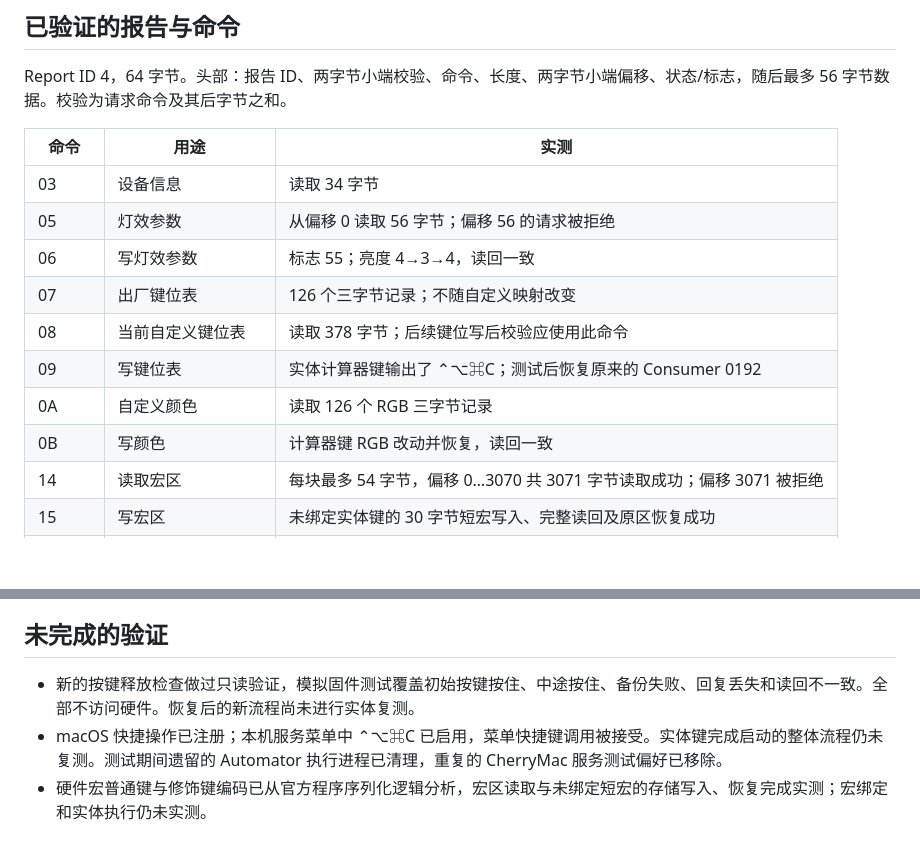
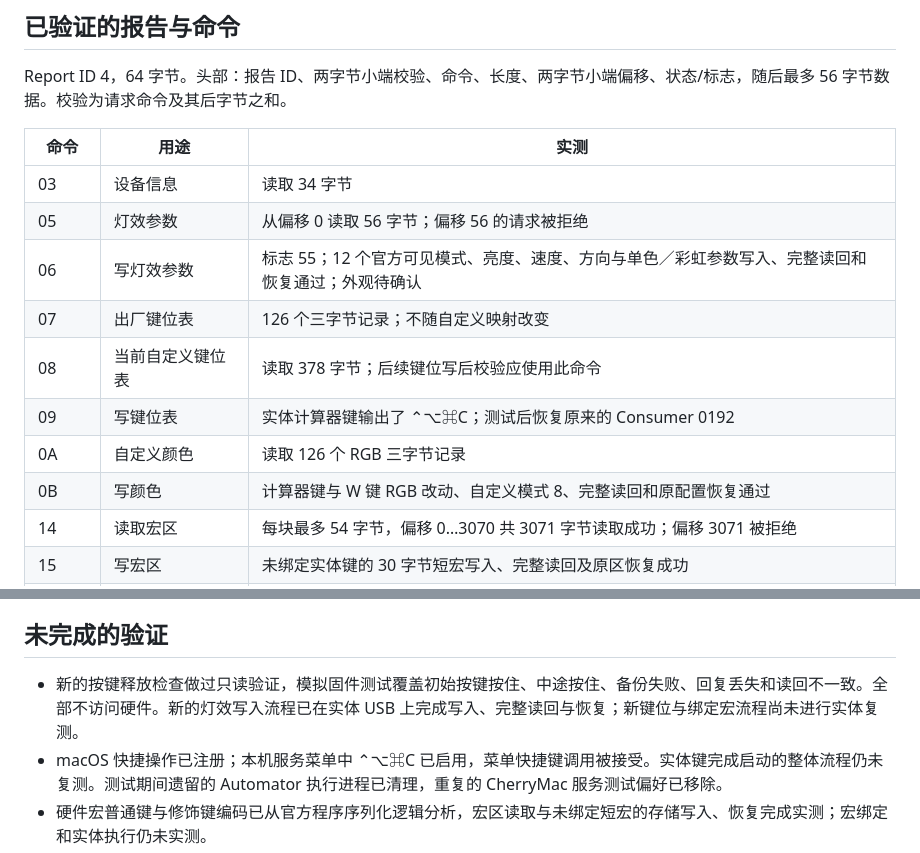
Before and after one commit to 5hux1n/CherryMac, a Markdown page: docs/USB硬件验证.md, 2 parts joined by grey strips. Rendered like a GitHub page; blank space fills up the shorter version.

```diff
--- a/docs/USB硬件验证.md
+++ b/docs/USB硬件验证.md
@@ -10,12 +10,12 @@ Report ID 4，64 字节。头部：报告 ID、两字节小端校验、命令、
 | --- | --- | --- |
 | 03 | 设备信息 | 读取 34 字节 |
 | 05 | 灯效参数 | 从偏移 0 读取 56 字节；偏移 56 的请求被拒绝 |
-| 06 | 写灯效参数 | 标志 55；亮度 4→3→4，读回一致 |
+| 06 | 写灯效参数 | 标志 55；12 个官方可见模式、亮度、速度、方向与单色／彩虹参数写入、完整读回和恢复通过；外观待确认 |
 | 07 | 出厂键位表 | 126 个三字节记录；不随自定义映射改变 |
 | 08 | 当前自定义键位表 | 读取 378 字节；后续键位写后校验应使用此命令 |
 | 09 | 写键位表 | 实体计算器键输出了 ⌃⌥⌘C；测试后恢复原来的 Consumer 0192 |
 | 0A | 自定义颜色 | 读取 126 个 RGB 三字节记录 |
-| 0B | 写颜色 | 计算器键 RGB 改动并恢复，读回一致 |
+| 0B | 写颜色 | 计算器键与 W 键 RGB 改动、自定义模式 8、完整读回和原配置恢复通过 |
 | 14 | 读取宏区 | 每块最多 54 字节，偏移 0…3070 共 3071 字节读取成功；偏移 3071 被拒绝 |
 | 15 | 写宏区 | 未绑定实体键的 30 字节短宏写入、完整读回及原区恢复成功 |
 | 1B | LED/矩阵索引 | 前 126 字节主要是 00…7D，隐藏位置为 FF；不是自定义键位表 |
@@ -31,7 +31,7 @@ Report ID 4，64 字节。头部：报告 ID、两字节小端校验、命令、
 
 ## 未完成的验证
 
-- 新的按键释放检查做过只读验证，模拟固件测试覆盖初始按键按住、中途按住、备份失败、回复丢失和读回不一致。全部不访问硬件。恢复后的新流程尚未进行实体复测。
+- 新的按键释放检查做过只读验证，模拟固件测试覆盖初始按键按住、中途按住、备份失败、回复丢失和读回不一致。全部不访问硬件。新的灯效写入流程已在实体 USB 上完成写入、完整读回与恢复；新键位与绑定宏流程尚未进行实体复测。
 - macOS 快捷操作已注册；本机服务菜单中 ⌃⌥⌘C 已启用，菜单快捷键调用被接受。实体键完成启动的整体流程仍未复测。测试期间遗留的 Automator 执行进程已清理，重复的 CherryMac 服务测试偏好已移除。
 - 硬件宏普通键与修饰键编码已从官方程序序列化逻辑分析，宏区读取与未绑定短宏的存储写入、恢复完成实测；宏绑定和实体执行仍未实测。
 - 断电后持久保存、切换蓝牙后的配置保留仍未完成。
```
Also changed, not shown: README.md (+13 -6 lines), docs/使用说明.md (+7 -1 lines), docs/灯效功能与验证.md (added, +50 -0 lines), docs/灯效配置预览.png (added), 7 other files.
